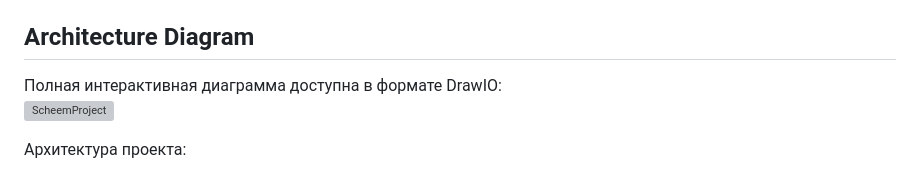
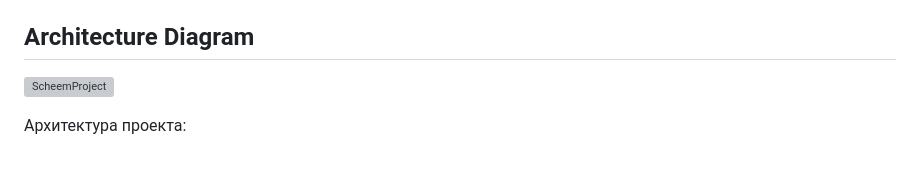
Before and after one commit to MirrorAzure/Let-It-Snow, a Markdown page: README.md, the part around the change. GitHub-like rendering; grey boxes are pictures that could not be loaded.

```diff
--- a/README.md
+++ b/README.md
@@ -62,7 +62,6 @@ Serves the `playground/` page for quickly testing the content script. Load the e
 
 ## Architecture Diagram
 
-Полная интерактивная диаграмма доступна в формате DrawIO:
 ![ScheemProject](./diagrams/architecture.drawio.svg)
 
 Архитектура проекта:
```
